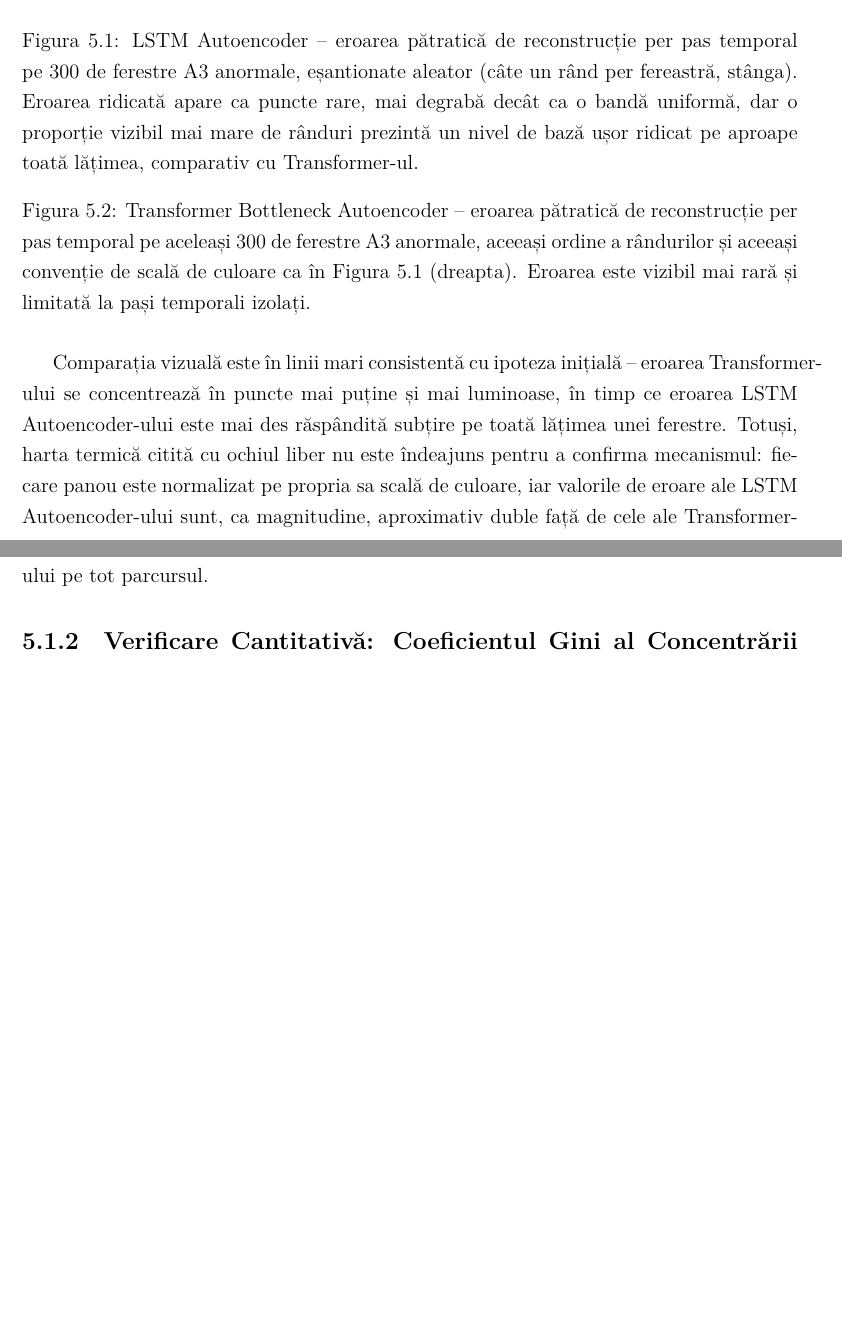
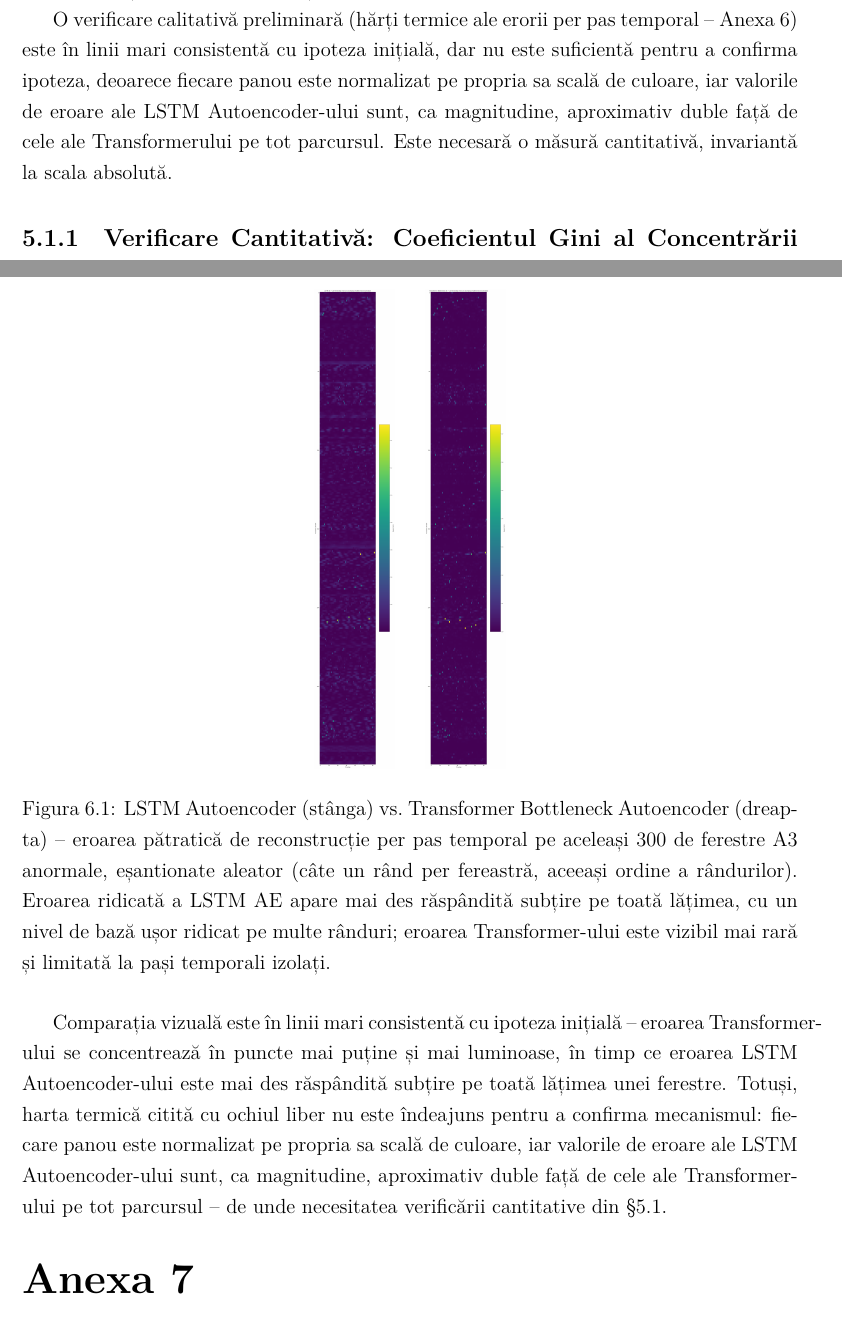
Before and after one commit to raduSa/anomaly_detection, a LaTeX thesis (thesis/shortened_final_version/main.tex, which reads thesis/shortened_final_version/5-explainability.tex, thesis/shortened_final_version/7-anexe.tex): two parts of pages 26 and 27 of 49 before the commit and two parts of pages 25 and 44 of 48 after it, joined at a grey line, cut at the place of the change, the shorter picture padded with empty space. The pictures show the PDF file thesis/shortened_final_version/main.pdf that the author committed with the source.

Commit message:
moved yahoo heatmap experiment visual intuition

```diff
--- a/thesis/shortened_final_version/5-explainability.tex
+++ b/thesis/shortened_final_version/5-explainability.tex
@@ -18,17 +11,5 @@ Figurile~\ref{fig:explain-lstm-heatmap} și~\ref{fig:explain-transformer-heatmap
-\begin{figure}[H]
-\centering
-\includegraphics[height=0.55\textheight,keepaspectratio]{../../data/explainability/yahoo_A3Benchmark_lstm_vs_transformer/5/lstm_ae_error_heatmap.png}%
-\hspace{0.04\textwidth}%
-\includegraphics[height=0.55\textheight,keepaspectratio]{../../data/explainability/yahoo_A3Benchmark_lstm_vs_transformer/5/transformer_bottleneck_error_heatmap.png}
-
-\caption{LSTM Autoencoder -- eroarea pătratică de reconstrucție per pas temporal pe 300 de ferestre A3 anormale, eșantionate aleator (câte un rând per fereastră, stânga). Eroarea ridicată apare ca puncte rare, mai degrabă decât ca o bandă uniformă, dar o proporție vizibil mai mare de rânduri prezintă un nivel de bază ușor ridicat pe aproape toată lățimea, comparativ cu Transformer-ul.}
-\label{fig:explain-lstm-heatmap}
-\caption{Transformer Bottleneck Autoencoder -- eroarea pătratică de reconstrucție per pas temporal pe aceleași 300 de ferestre A3 anormale, aceeași ordine a rândurilor și aceeași convenție de scală de culoare ca în Figura~\ref{fig:explain-lstm-heatmap} (dreapta). Eroarea este vizibil mai rară și limitată la pași temporali izolați.}
-\label{fig:explain-transformer-heatmap}
-\end{figure}
-
-Comparația vizuală este în linii mari consistentă cu ipoteza inițială -- eroarea Transformer-ului se concentrează în puncte mai puține și mai luminoase, în timp ce eroarea LSTM Autoencoder-ului este mai des răspândită subțire pe toată lățimea unei ferestre.
-Totuși, harta termică citită cu ochiul liber nu este îndeajuns pentru a confirma mecanismul: fiecare panou este normalizat pe propria sa scală de culoare, iar valorile de eroare ale LSTM Autoencoder-ului sunt, ca magnitudine, aproximativ duble față de cele ale Transformer-ului pe tot parcursul.
+O verificare calitativă preliminară (hărți termice ale erorii per pas temporal -- Anexa~\ref{ch:yahoo-heatmap-appendix}) este în linii mari consistentă cu ipoteza inițială, dar nu este suficientă pentru a confirma ipoteza, deoarece fiecare panou este normalizat pe propria sa scală de culoare, iar valorile de eroare ale LSTM
+Autoencoder-ului sunt, ca magnitudine, aproximativ duble față de cele ale Transformerului pe tot parcursul. Este necesară o măsură cantitativă, invariantă la scala absolută.
 
 \subsection{Verificare Cantitativă: Coeficientul Gini al Concentrării Erorii}
 
--- a/thesis/shortened_final_version/7-anexe.tex
+++ b/thesis/shortened_final_version/7-anexe.tex
@@ -385,6 +385,23 @@ Referința obține ROC-AUC 0.508 și AP 0.348 -- aproape aleator, așa cum era d
 
 AP-ul propriu al referinței (0.348) se apropie îndeaproape de prior-ul de $\sim$33\% ferestre pozitive pe A3 (el însuși ridicat de estomparea etichetei la nivel de fereastră discutată în secțiunea~\ref{sec:preprocessing}), confirmând că referința este zgomot pur și că AP-ul brut al unui model este parțial o funcție a acestui prior umflat, nu doar a structurii învățate.
 
+\chapter{Hărți Termice ale Erorii de Reconstrucție -- Yahoo A3}
+\label{ch:yahoo-heatmap-appendix}
+
+Această anexă completează \S\ref{sec:explain-yahoo} cu verificarea calitativă preliminară a localizării erorii de reconstrucție. Ambele modele antrenate au fost folosite pentru reconstrucție pe fiecare fereastră anormală din setul de test A3, iar eroarea pătratică per pas temporal a fost reprezentată ca o hartă termică (câte un rând per fereastră, câte o coloană per pas temporal), pe un subeșantion aleator de 300 de ferestre.
+
+\begin{figure}[H]
+\centering
+\includegraphics[height=0.4\textheight,keepaspectratio]{../../data/explainability/yahoo_A3Benchmark_lstm_vs_transformer/5/lstm_ae_error_heatmap.png}%
+\hspace{0.04\textwidth}%
+\includegraphics[height=0.4\textheight,keepaspectratio]{../../data/explainability/yahoo_A3Benchmark_lstm_vs_transformer/5/transformer_bottleneck_error_heatmap.png}
+
+\caption{LSTM Autoencoder (stânga) vs.\ Transformer Bottleneck Autoencoder (dreapta) -- eroarea pătratică de reconstrucție per pas temporal pe aceleași 300 de ferestre A3 anormale, eșantionate aleator (câte un rând per fereastră, aceeași ordine a rândurilor). Eroarea ridicată a LSTM AE apare mai des răspândită subțire pe toată lățimea, cu un nivel de bază ușor ridicat pe multe rânduri; eroarea Transformer-ului este vizibil mai rară și limitată la pași temporali izolați.}
+\label{fig:explain-lstm-heatmap}
+\end{figure}
+
+Comparația vizuală este în linii mari consistentă cu ipoteza inițială -- eroarea Transformer-ului se concentrează în puncte mai puține și mai luminoase, în timp ce eroarea LSTM Autoencoder-ului este mai des răspândită subțire pe toată lățimea unei ferestre. Totuși, harta termică citită cu ochiul liber nu este îndeajuns pentru a confirma mecanismul: fiecare panou este normalizat pe propria sa scală de culoare, iar valorile de eroare ale LSTM Autoencoder-ului sunt, ca magnitudine, aproximativ duble față de cele ale Transformer-ului pe tot parcursul -- de unde necesitatea verificării cantitative din \S\ref{sec:explain-yahoo}.
+
 \chapter{Diagnostice SHAP Suplimentare}
 \label{ch:temporal-shap-extra}
 
```
Also changed, not shown: thesis/shortened_final_version/main.pdf, thesis/shortened_final_version/5-explainability.tex (9 more changed lines), 6 other files.
